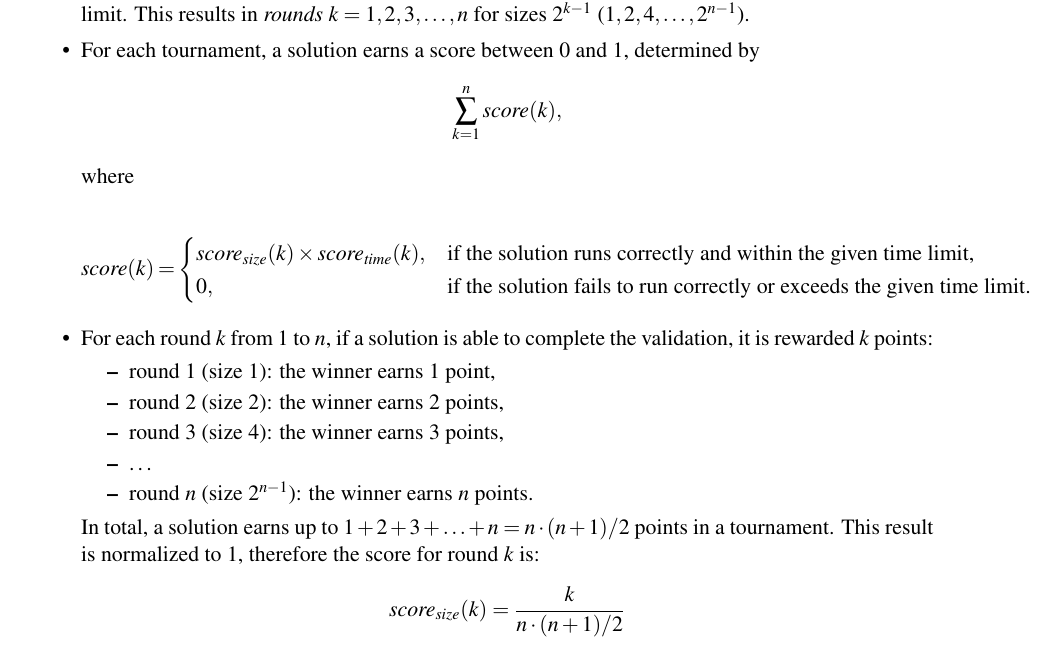
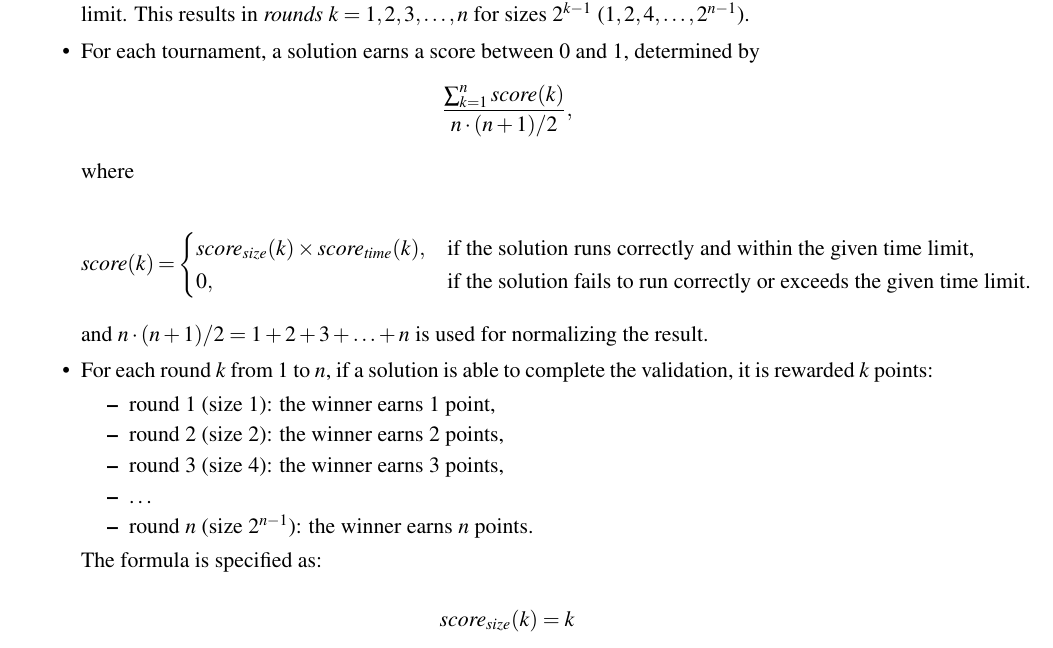
Before and after one commit to FTSRG/paper-ttc15-trainbenchmark, a LaTeX paper (src/trainbenchmark-ttc.tex): part of page 13 of 17, cut so that both start at the same text. Compiled offline with pdfLaTeX; a LaTeX package or settings file that is missing is left out.

Commit message:
Simplified the description of the scoring

```diff
--- a/src/trainbenchmark-ttc.tex
+++ b/src/trainbenchmark-ttc.tex
@@ -422,7 +422,7 @@ A solution gets from 0 to 1 points for a tournament which is launched for increa
 \begin{itemize}
   \item The model size is increased as long as there is a solution that is able to solve it in the given time limit. This results in \emph{rounds} $k = 1, 2, 3, \ldots, n$ for sizes $2^{k-1}$ ($1, 2, 4, \ldots, 2^{n-1}$).
   \item For each tournament, a solution earns a score between 0 and 1, determined by
-\[\sum^{\mathit{n}}_{k=1} \mathit{score}(k), \]
+\[\frac{\sum^{\mathit{n}}_{k=1} \mathit{score}(k)}{\mathit{n}\cdot(\mathit{n}+1)/2}, \]
 
 where
 
@@ -433,6 +433,9 @@ where
     0,                                                                      & \text{if the solution fails to run correctly or exceeds the given time limit.}
 \end{cases}
 \]
+
+and $\mathit{n}\cdot(\mathit{n}+1)/2 = 1 + 2 + 3 + \ldots + n$ is used for normalizing the result.
+
   \item For each round $\mathit{k}$ from 1 to $n$, if a solution is able to complete the validation, it is rewarded $k$ points:
   	\begin{itemize}
   	  \item round 1 (size 1): the winner earns 1 point,
@@ -441,8 +444,11 @@ where
   	  \item \ldots
   	  \item round $n$ (size $2^{n-1}$): the winner earns $n$ points.
   	\end{itemize}
-  In total, a solution earns up to $1 + 2 + 3 + \ldots + n = \mathit{n}\cdot(\mathit{n}+1)/2$ points in a tournament. This result is normalized to 1, therefore the score for round $k$ is:
-  \[ \mathit{score}_\mathit{size}(k)= \frac{k}{\mathit{n}\cdot(\mathit{n}+1)/2} \]
+
+  	The formula is specified as:
+
+    \[ \mathit{score}_\mathit{size}(k)= k \]
+
   \item The fastest solution in each round earns 1 point, the other solutions earn partial points, based on the proportion of the current solution's execution time to the fastest execution time. The logarithm of this ratio for base 2 defines the score. For example:
   	\begin{itemize}
   	  \item if a solution takes $2 \times$ as long, it earns \sfrac{1}{2} points,
```
Also changed, not shown: 1 other file.
